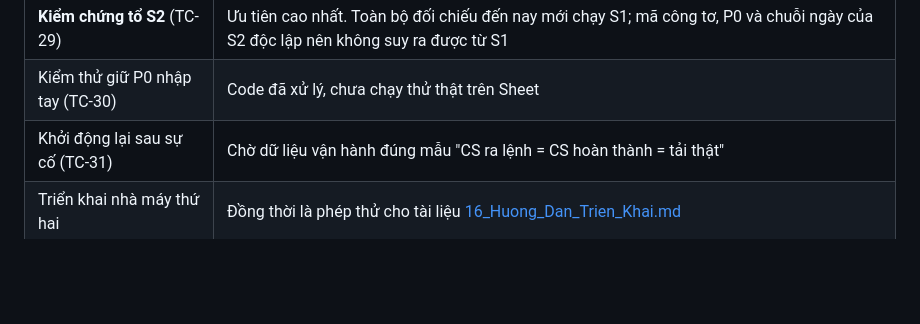
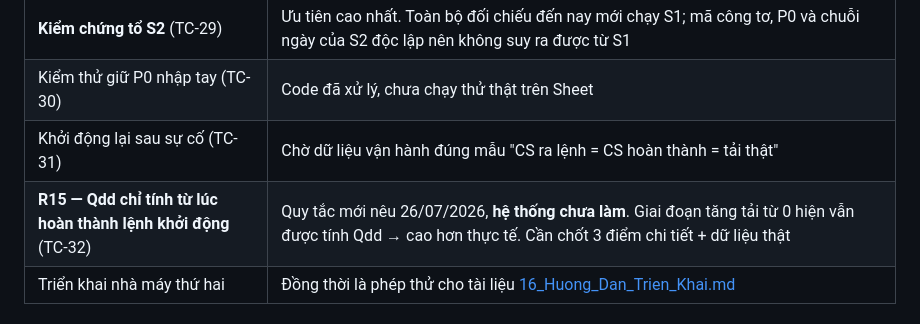
Before and after one commit to minha1k8-star/Qdd-Smart-System, a Markdown page: docs/PROJECT_STATUS.md, the part around the change. Drawn GitHub-style; blank space fills up the shorter version.

```diff
--- a/docs/PROJECT_STATUS.md
+++ b/docs/PROJECT_STATUS.md
@@ -28,6 +28,7 @@ Cập nhật lần cuối: 2026-07-26.
 | **Kiểm chứng tổ S2** (TC-29) | Ưu tiên cao nhất. Toàn bộ đối chiếu đến nay mới chạy S1; mã công tơ, P0 và chuỗi ngày của S2 độc lập nên không suy ra được từ S1 |
 | Kiểm thử giữ P0 nhập tay (TC-30) | Code đã xử lý, chưa chạy thử thật trên Sheet |
 | Khởi động lại sau sự cố (TC-31) | Chờ dữ liệu vận hành đúng mẫu "CS ra lệnh = CS hoàn thành = tải thật" |
+| **R15 — Qdd chỉ tính từ lúc hoàn thành lệnh khởi động** (TC-32) | Quy tắc mới nêu 26/07/2026, **hệ thống chưa làm**. Giai đoạn tăng tải từ 0 hiện vẫn được tính Qdd → cao hơn thực tế. Cần chốt 3 điểm chi tiết + dữ liệu thật |
 | Triển khai nhà máy thứ hai | Đồng thời là phép thử cho tài liệu [16_Huong_Dan_Trien_Khai.md](16_Huong_Dan_Trien_Khai.md) |
 
 ## Rủi ro / việc cần theo dõi
```
Also changed, not shown: docs/03_Business_Rules.md (+19 -1 lines), docs/09_Test_Cases.md (+3 -0 lines).
